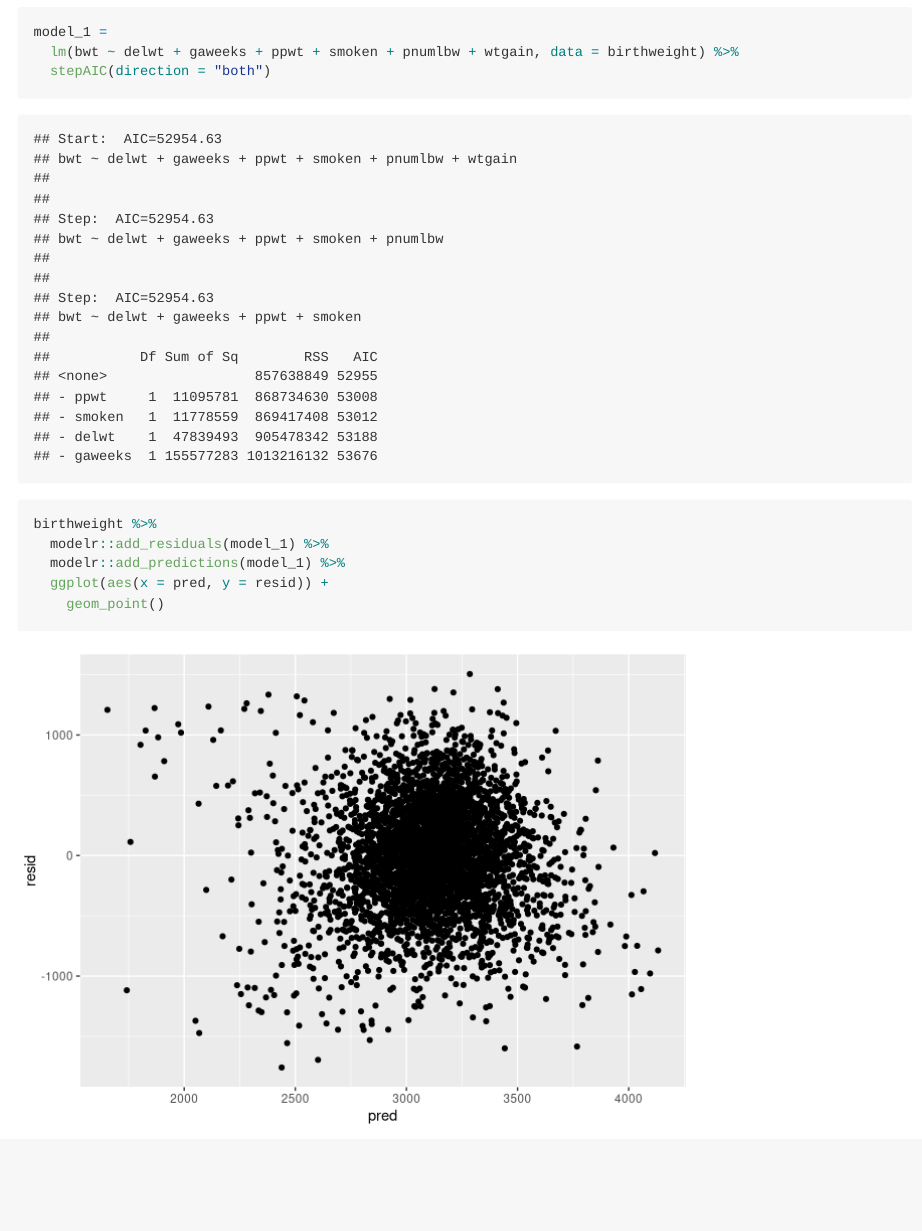
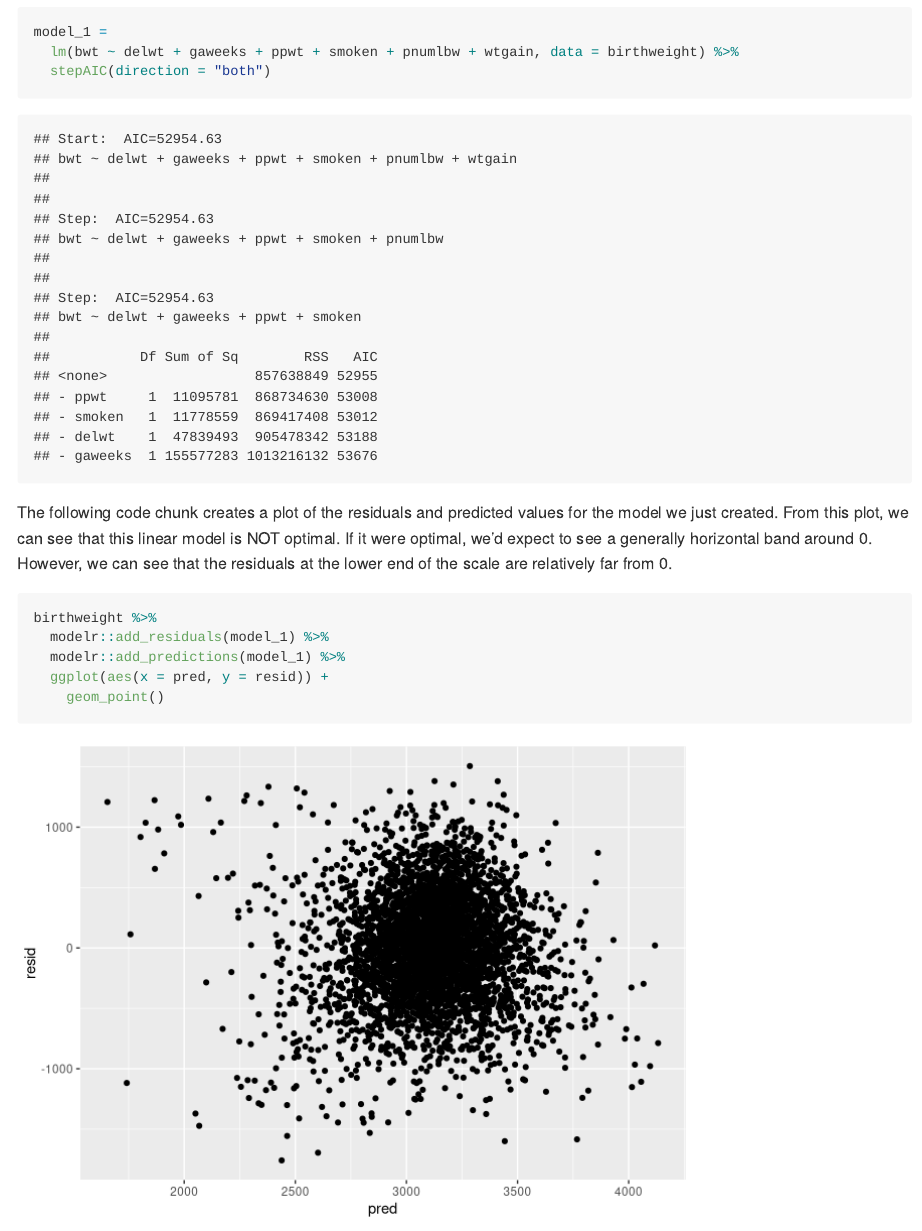
Before and after one commit to clc2229/p8105_hw6_clc2229, an R Markdown document (p8105_hw6_clc2229.Rmd): the page in a window 1100 px wide, from 3610 px down. Rendered offline with R 4.5, knitr and Pandoc, with nearby package versions; some code elsewhere in the file could not run offline; long lines of code are wrapped; column names are cleaned by a stand-in for the janitor package.

Commit message:
provided an interpretation of the residual vs. predicted plot for model 1

````diff
--- a/p8105_hw6_clc2229.Rmd
+++ b/p8105_hw6_clc2229.Rmd
@@ -156,13 +156,18 @@ model_1 =
   lm(bwt ~ delwt + gaweeks + ppwt + smoken + pnumlbw + wtgain, data = birthweight) %>%
   stepAIC(direction = "both")
 
+```
+
+The following code chunk creates a plot of the residuals and predicted values for the model we just created. From this plot, we can see that this linear model is NOT optimal. If it were optimal, we'd expect to see a generally horizontal band around 0. However, we can see that the residuals at the lower end of the scale are relatively far from 0.
+
+```{r}
 birthweight %>%
   modelr::add_residuals(model_1) %>%
   modelr::add_predictions(model_1) %>%
   ggplot(aes(x = pred, y = resid)) +
     geom_point()
+```
 
-```
 
 The following code chunk creates two additional linear models.
 
````
Also changed, not shown: p8105_hw6_clc2229.md, 1 other file.
